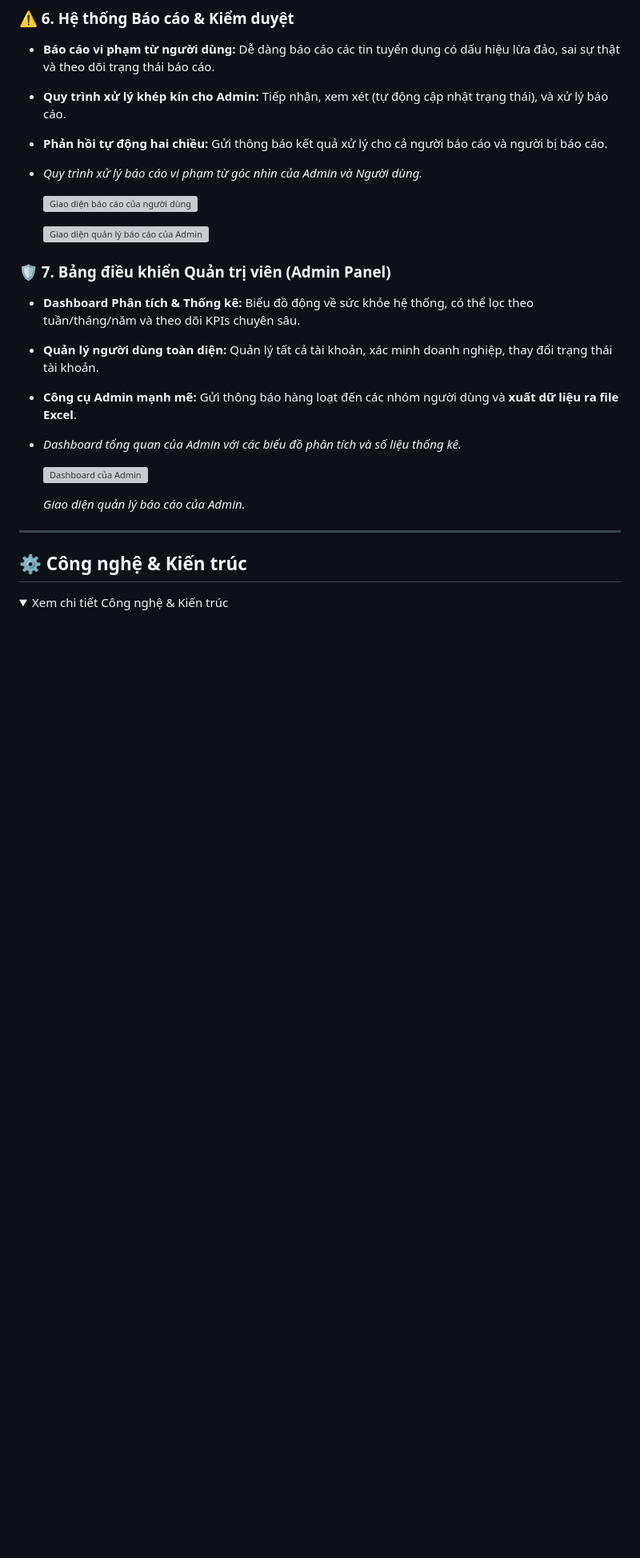
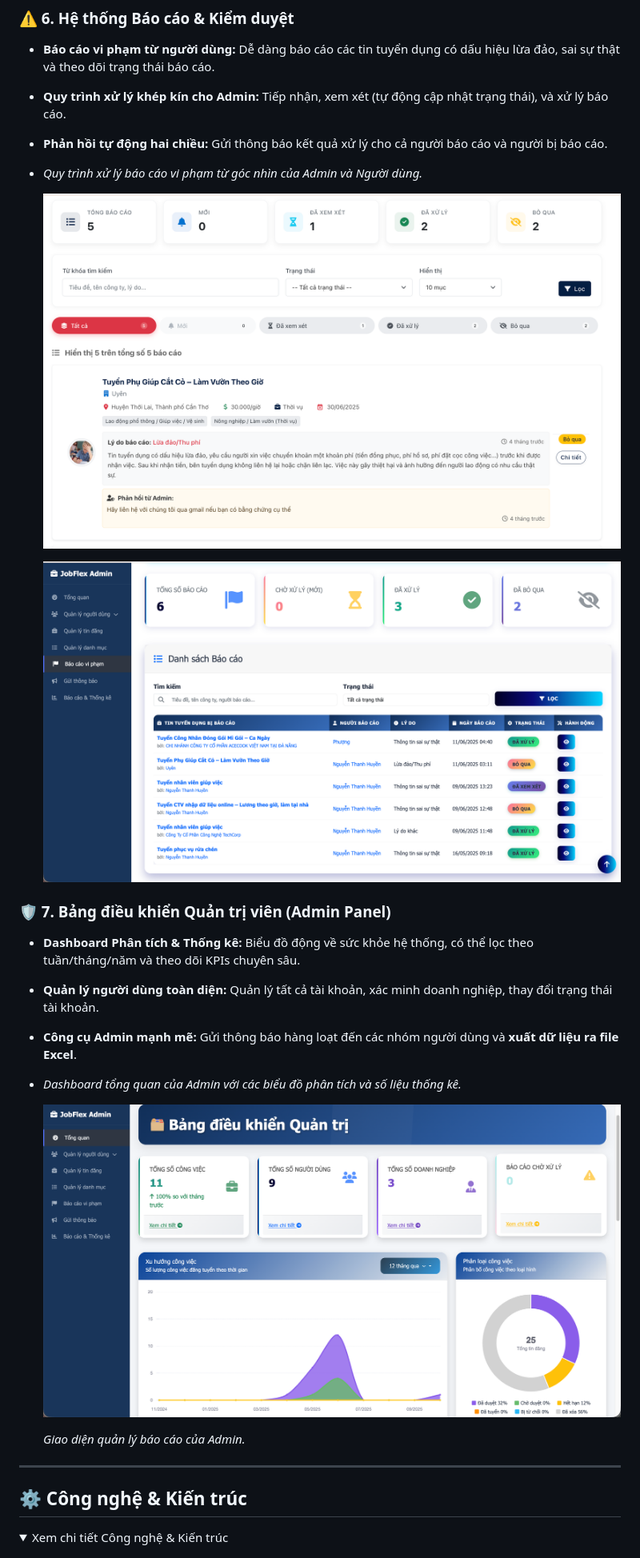
Before and after one commit to Pbl3-Group/Pbl3, a Markdown page: README.md, the part around one of its changes. Shown at 80% size. Rendered like a GitHub page; folded sections open; blank space fills up the shorter version; grey boxes are pictures that could not be loaded.

Commit message:
Cập nhật README

```diff
--- a/README.md
+++ b/README.md
@@ -73,9 +73,9 @@ Thị trường này vô cùng đa dạng, từ các bạn sinh viên đang tìm
 *   **Phản hồi tự động hai chiều:** Gửi thông báo kết quả xử lý cho cả người báo cáo và người bị báo cáo.
 *   *Quy trình xử lý báo cáo vi phạm từ góc nhìn của Admin và Người dùng.*
 
-    ![Giao diện báo cáo của người dùng](www-root/images/README/baocao.png)
+    ![Giao diện báo cáo của người dùng](wwwroot/images/README/baocao.png)
 
-    ![Giao diện quản lý báo cáo của Admin](www-root/images/README/baocaoadmin.png)
+    ![Giao diện quản lý báo cáo của Admin](wwwroot/images/README/baocaoadmin.png)
 
 ### 🛡️ 7. Bảng điều khiển Quản trị viên (Admin Panel)
 *   **Dashboard Phân tích & Thống kê:** Biểu đồ động về sức khỏe hệ thống, có thể lọc theo tuần/tháng/năm và theo dõi KPIs chuyên sâu.
@@ -83,7 +83,7 @@ Thị trường này vô cùng đa dạng, từ các bạn sinh viên đang tìm
 *   **Công cụ Admin mạnh mẽ:** Gửi thông báo hàng loạt đến các nhóm người dùng và **xuất dữ liệu ra file Excel**.
 *   *Dashboard tổng quan của Admin với các biểu đồ phân tích và số liệu thống kê.*
 
-    ![Dashboard của Admin](www-root/images/README/dashboardadmin.png)
+    ![Dashboard của Admin](wwwroot/images/README/dashboardadmin.png)
 
     *Giao diện quản lý báo cáo của Admin.*
 
```
Also changed, not shown: other parts of README.md (+4 -4 lines).
